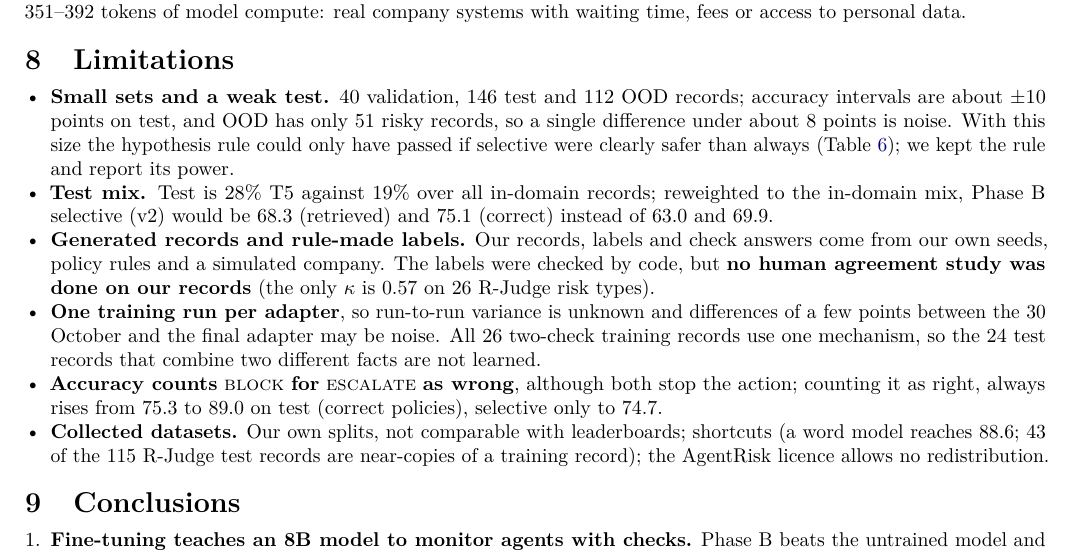
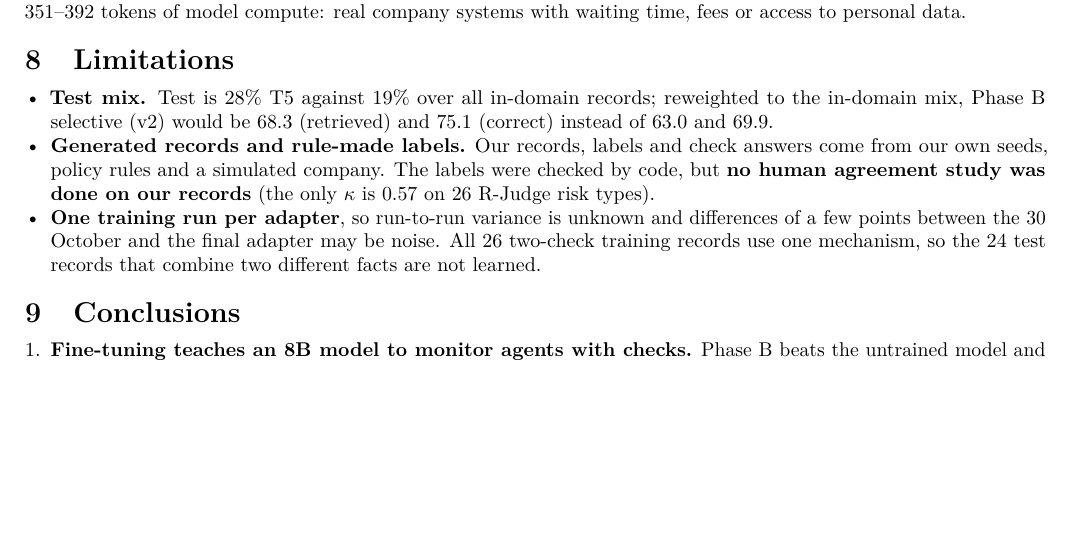
Before and after one commit to iParamModi/agent-risk-monitor, a LaTeX paper (report/final_submission.tex): part of page 8 of 9, cut so that both start at the same text, the shorter picture padded with empty space. Compiled offline with pdfLaTeX.

Commit message:
report: shorter limitations list

```diff
--- a/report/final_submission.tex
+++ b/report/final_submission.tex
@@ -676,10 +676,6 @@ compute: real company systems with waiting time, fees or access to personal data
 
 \section{Limitations}\label{sec:limits}
 \begin{itemize}
-\item \textbf{Small sets and a weak test.} 40 validation, 146 test and 112 OOD records; accuracy intervals
-  are about $\pm$10 points on test, and OOD has only 51 risky records, so a single difference under about 8
-  points is noise. With this size the hypothesis rule could only have passed if selective were clearly safer
-  than always (Table~\ref{tab:hyp}); we kept the rule and report its power.
 \item \textbf{Test mix.} Test is 28\% T5 against 19\% over all in-domain records; reweighted to the
   in-domain mix, Phase~B selective (v2) would be 68.3 (retrieved) and 75.1 (correct) instead of 63.0 and 69.9.
 \item \textbf{Generated records and rule-made labels.} Our records, labels and check answers come from our own
@@ -688,11 +684,6 @@ compute: real company systems with waiting time, fees or access to personal data
 \item \textbf{One training run per adapter}, so run-to-run variance is unknown and differences of a few points
   between the 30 October and the final adapter may be noise. All 26 two-check training records use one
   mechanism, so the 24 test records that combine two different facts are not learned.
-\item \textbf{Accuracy counts} \BLOCK\ \textbf{for} \ESC\ \textbf{as wrong}, although both stop the action;
-  counting it as right, always rises from 75.3 to 89.0 on test (correct policies), selective only to 74.7.
-\item \textbf{Collected datasets.} Our own splits, not comparable with leaderboards; shortcuts (a word model
-  reaches 88.6; 43 of the 115 R-Judge test records are near-copies of a training record); the AgentRisk
-  licence allows no redistribution.
 \end{itemize}
 
 \section{Conclusions}
```
Also changed, not shown: report/final_submission.pdf.
